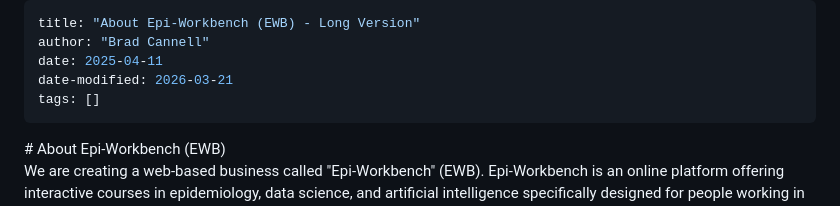
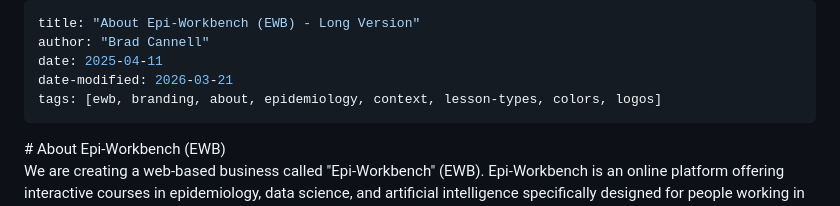
Before and after one commit to brad-cannell/my-ai-assistant, a Markdown page: snippets/EWB/About EWB - Long.md, the part around the change. Rendered like a GitHub page.

Commit message:
Update About EWB - Long
Add tags to the YAML header.

```diff
--- a/snippets/EWB/About EWB - Long.md
+++ b/snippets/EWB/About EWB - Long.md
@@ -3,7 +3,7 @@ title: "About Epi-Workbench (EWB) - Long Version"
 author: "Brad Cannell"
 date: 2025-04-11
 date-modified: 2026-03-21
-tags: []
+tags: [ewb, branding, about, epidemiology, context, lesson-types, colors, logos]
 ---
 
 <introduction>
```
